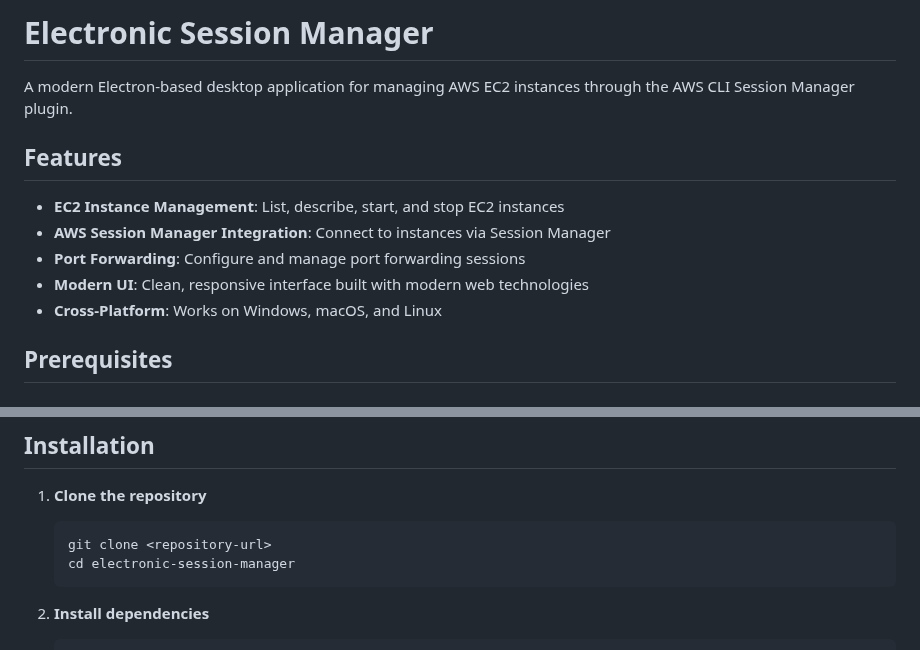
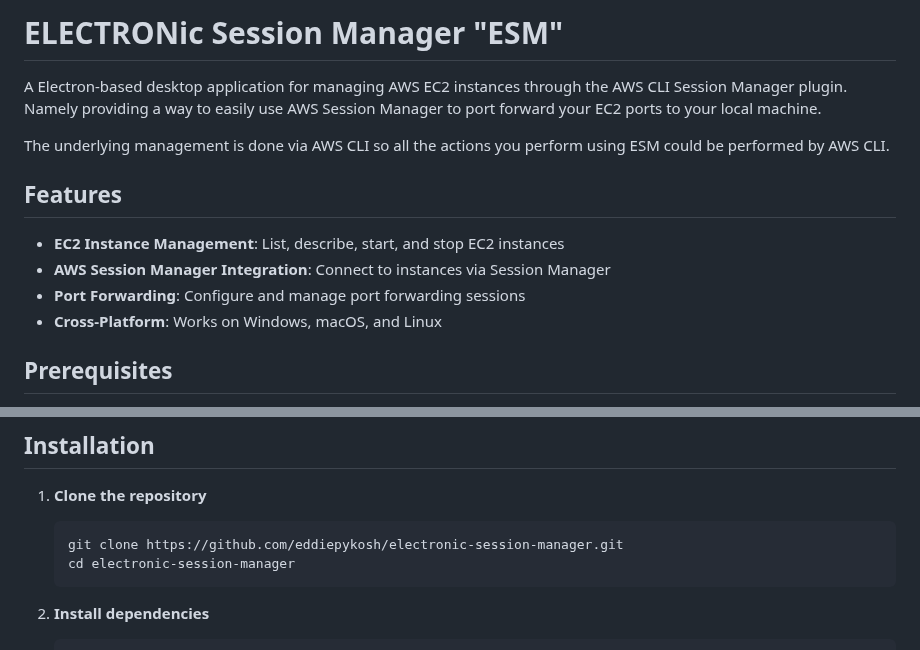
Before and after one commit to eddiepykosh/electronic-session-manager, a Markdown page: README.md, 2 parts joined by grey strips. GitHub-like rendering.

Commit message:
Clean up README.md

````diff
--- a/README.md
+++ b/README.md
@@ -1,13 +1,14 @@
-# Electronic Session Manager
+# ELECTRONic Session Manager "ESM"
 
-A modern Electron-based desktop application for managing AWS EC2 instances through the AWS CLI Session Manager plugin.
+A Electron-based desktop application for managing AWS EC2 instances through the AWS CLI Session Manager plugin. Namely providing a way to easily use AWS Session Manager to port forward your EC2 ports to your local machine.
+
+The underlying management is done via AWS CLI so all the actions you perform using ESM could be performed by AWS CLI.
 
 ## Features
 
 - **EC2 Instance Management**: List, describe, start, and stop EC2 instances
 - **AWS Session Manager Integration**: Connect to instances via Session Manager
 - **Port Forwarding**: Configure and manage port forwarding sessions
-- **Modern UI**: Clean, responsive interface built with modern web technologies
 - **Cross-Platform**: Works on Windows, macOS, and Linux
 
 ## Prerequisites
@@ -52,7 +53,7 @@ sudo yum install -y session-manager-plugin.rpm
 
 1. **Clone the repository**
    ```bash
-   git clone <repository-url>
+   git clone https://github.com/eddiepykosh/electronic-session-manager.git
    cd electronic-session-manager
    ```
 
````
